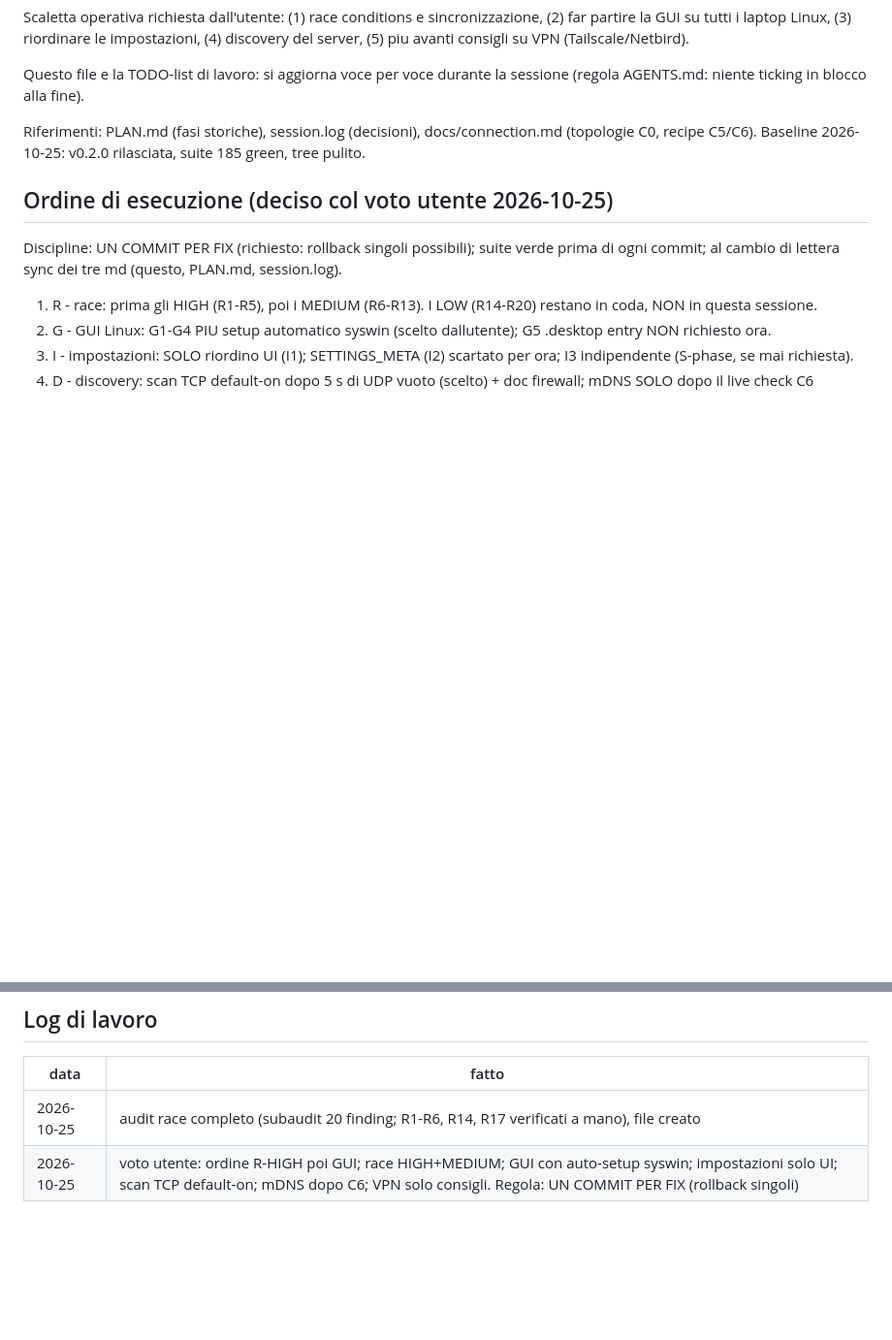
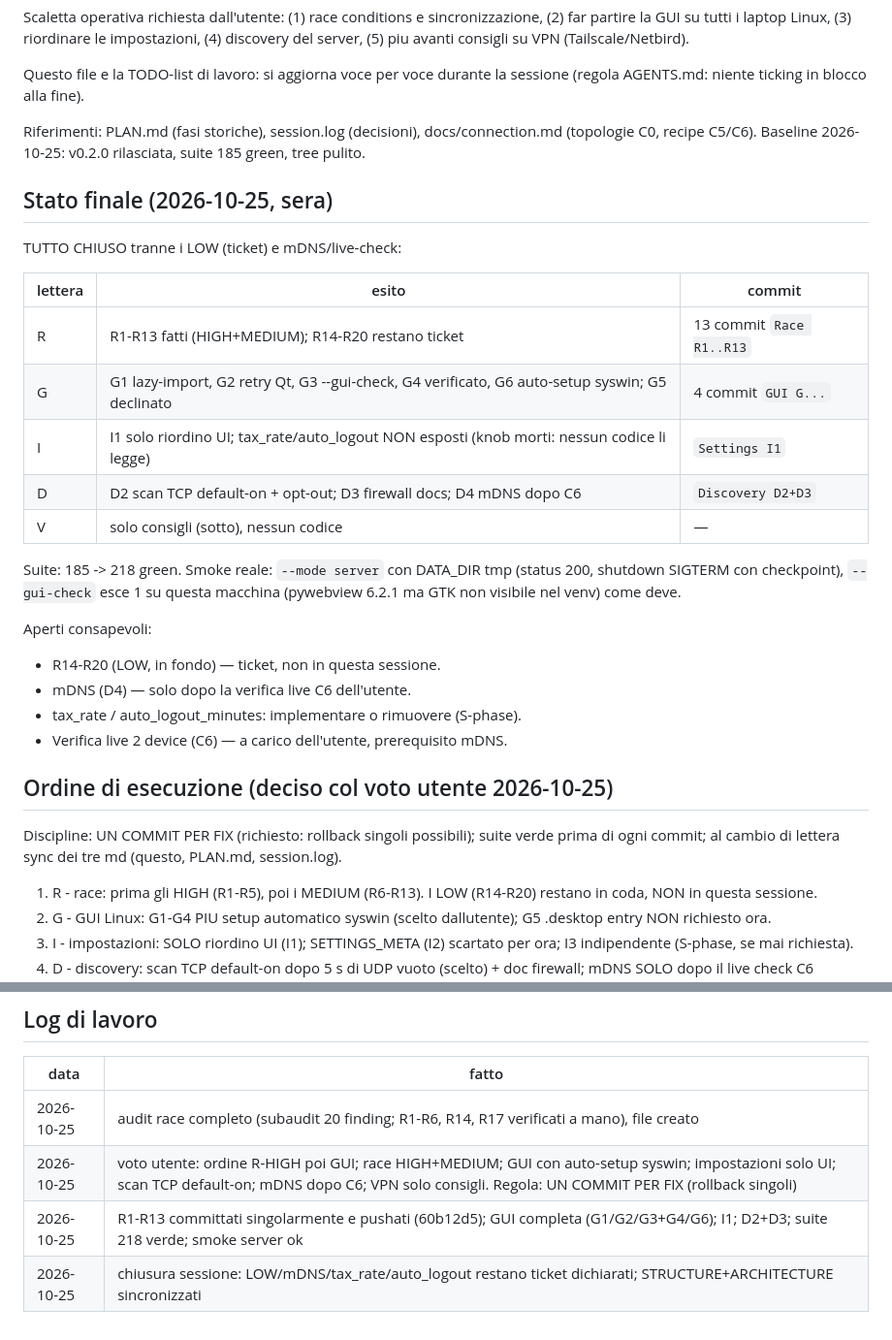
Before and after one commit to Ozard-02/POSziona, a Markdown page: AUDIT_2026-10-25.md, 2 parts joined by grey strips. Shown at 97% size. Rendered like a GitHub page; blank space fills up the shorter version.

Commit message:
Docs: final pass - single-process smoke verified, firewall/tests/structure synced

```diff
--- a/AUDIT_2026-10-25.md
+++ b/AUDIT_2026-10-25.md
@@ -11,6 +11,28 @@ la sessione (regola AGENTS.md: niente ticking in blocco alla fine).
 Riferimenti: PLAN.md (fasi storiche), session.log (decisioni),
 docs/connection.md (topologie C0, recipe C5/C6).
 Baseline 2026-10-25: v0.2.0 rilasciata, suite 185 green, tree pulito.
+
+## Stato finale (2026-10-25, sera)
+
+TUTTO CHIUSO tranne i LOW (ticket) e mDNS/live-check:
+
+| lettera | esito | commit |
+|---|---|---|
+| R | R1-R13 fatti (HIGH+MEDIUM); R14-R20 restano ticket | 13 commit `Race R1..R13` |
+| G | G1 lazy-import, G2 retry Qt, G3 --gui-check, G4 verificato, G6 auto-setup syswin; G5 declinato | 4 commit `GUI G...` |
+| I | I1 solo riordino UI; tax_rate/auto_logout NON esposti (knob morti: nessun codice li legge) | `Settings I1` |
+| D | D2 scan TCP default-on + opt-out; D3 firewall docs; D4 mDNS dopo C6 | `Discovery D2+D3` |
+| V | solo consigli (sotto), nessun codice | — |
+
+Suite: 185 -> 218 green. Smoke reale: `--mode server` con DATA_DIR tmp
+(status 200, shutdown SIGTERM con checkpoint), `--gui-check` esce 1 su
+questa macchina (pywebview 6.2.1 ma GTK non visibile nel venv) come deve.
+
+Aperti consapevoli:
+- R14-R20 (LOW, in fondo) — ticket, non in questa sessione.
+- mDNS (D4) — solo dopo la verifica live C6 dell'utente.
+- tax_rate / auto_logout_minutes: implementare o rimuovere (S-phase).
+- Verifica live 2 device (C6) — a carico dell'utente, prerequisito mDNS.
 
 ## Ordine di esecuzione (deciso col voto utente 2026-10-25)
 
@@ -355,3 +377,5 @@ Non implemento feature adesso. Verdetto di design 2026-10-25:
 |------|-------|
 | 2026-10-25 | audit race completo (subaudit 20 finding; R1-R6, R14, R17 verificati a mano), file creato |
 | 2026-10-25 | voto utente: ordine R-HIGH poi GUI; race HIGH+MEDIUM; GUI con auto-setup syswin; impostazioni solo UI; scan TCP default-on; mDNS dopo C6; VPN solo consigli. Regola: UN COMMIT PER FIX (rollback singoli) |
+| 2026-10-25 | R1-R13 committati singolarmente e pushati (60b12d5); GUI completa (G1/G2/G3+G4/G6); I1; D2+D3; suite 218 verde; smoke server ok |
+| 2026-10-25 | chiusura sessione: LOW/mDNS/tax_rate/auto_logout restano ticket dichiarati; STRUCTURE+ARCHITECTURE sincronizzati |
```
Also changed, not shown: STRUCTURE.md (+15 -6 lines).
